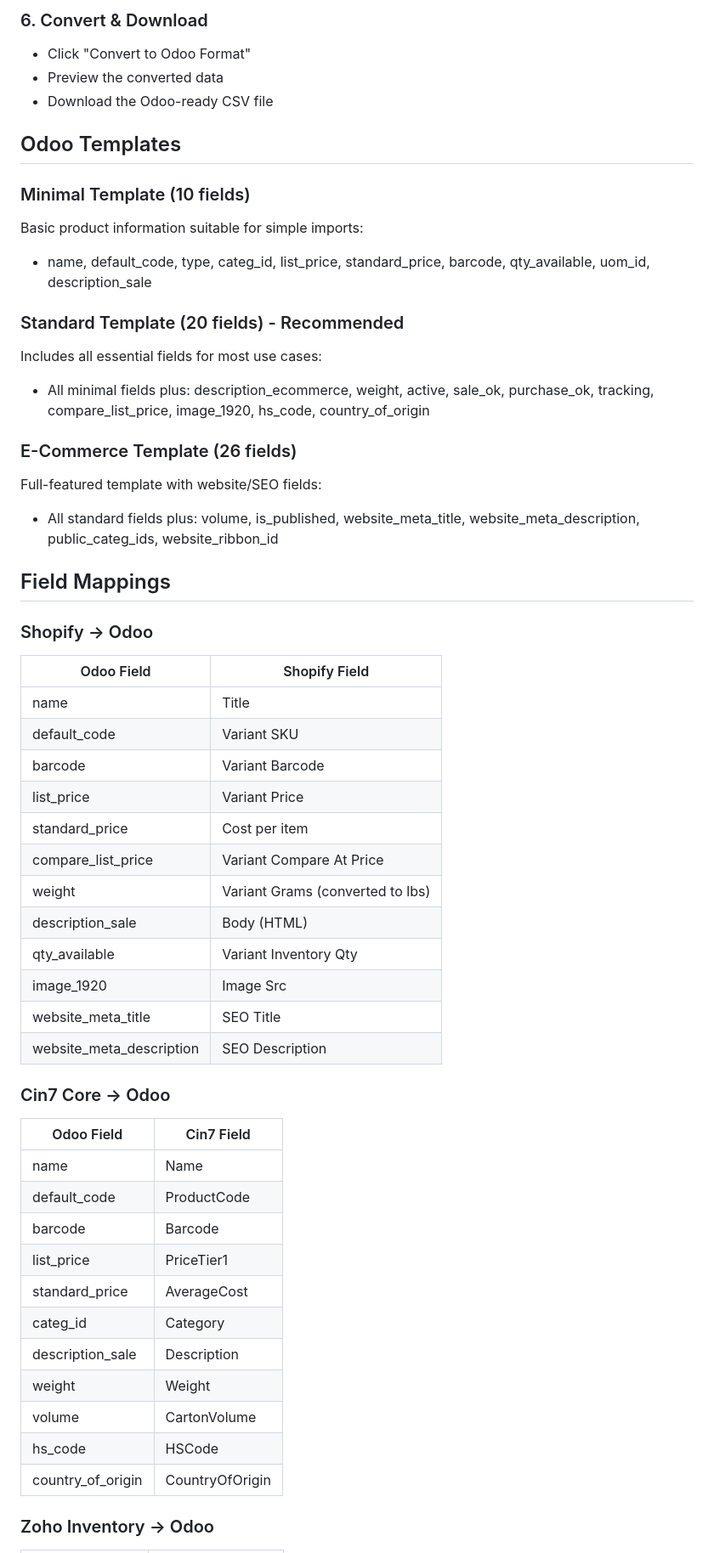
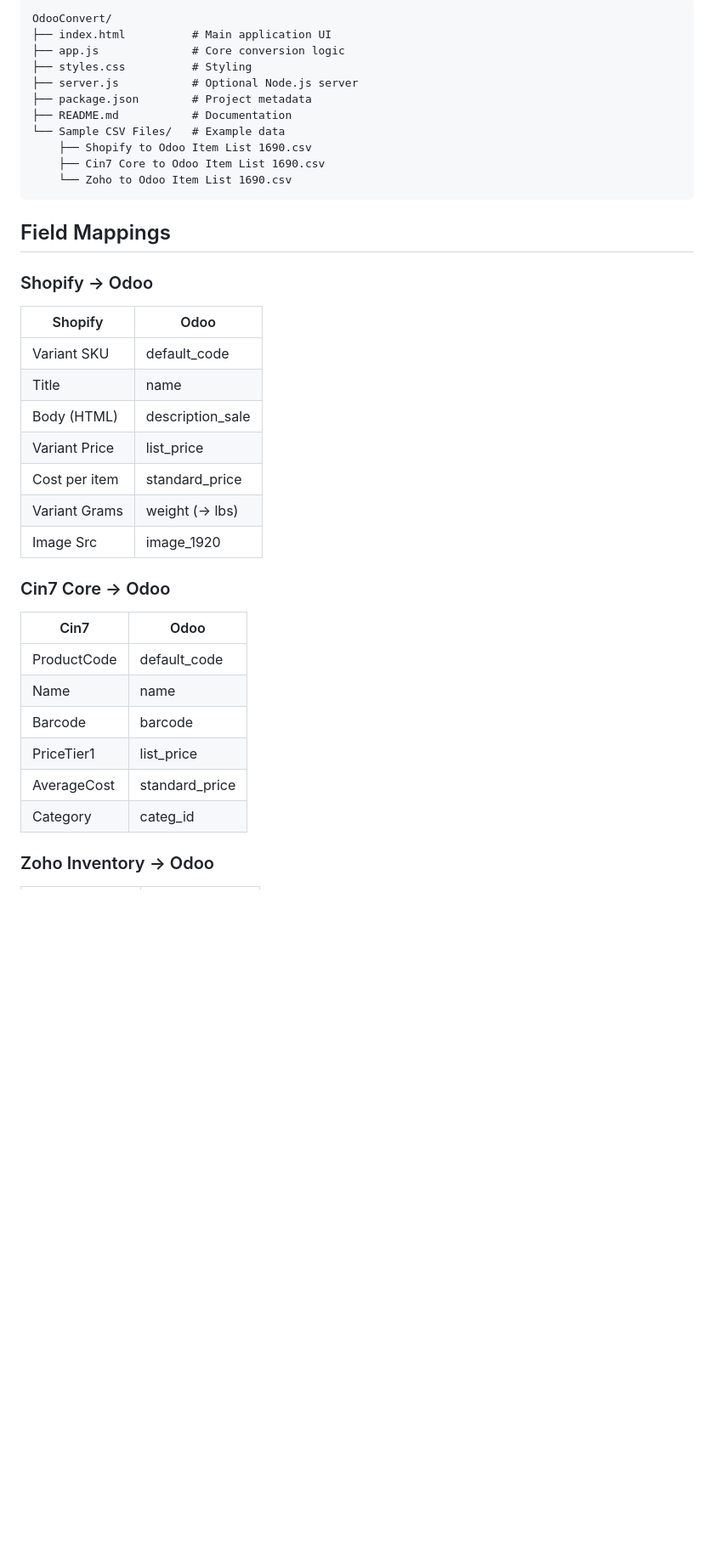
Before and after one commit to coleschaffer/OdooConvert, a Markdown page: README.md, the part around one of its changes. Shown at 85% size. Rendered like a GitHub page; blank space fills up the shorter version.

````diff
--- a/README.md
+++ b/README.md
@@ -55,57 +67,41 @@ Configure:
-### 6. Convert & Download
-
-- Click "Convert to Odoo Format"
-- Preview the converted data
-- Download the Odoo-ready CSV file
-
-## Odoo Templates
-
-### Minimal Template (10 fields)
-Basic product information suitable for simple imports:
-- name, default_code, type, categ_id, list_price, standard_price, barcode, qty_available, uom_id, description_sale
-
-### Standard Template (20 fields) - Recommended
-Includes all essential fields for most use cases:
-- All minimal fields plus: description_ecommerce, weight, active, sale_ok, purchase_ok, tracking, compare_list_price, image_1920, hs_code, country_of_origin
-
-### E-Commerce Template (26 fields)
-Full-featured template with website/SEO fields:
-- All standard fields plus: volume, is_published, website_meta_title, website_meta_description, public_categ_ids, website_ribbon_id
+```
+OdooConvert/
+├── index.html          # Main application UI
+├── app.js              # Core conversion logic
+├── styles.css          # Styling
+├── server.js           # Optional Node.js server
+├── package.json        # Project metadata
+├── README.md           # Documentation
+└── Sample CSV Files/   # Example data
+    ├── Shopify to Odoo Item List 1690.csv
+    ├── Cin7 Core to Odoo Item List 1690.csv
+    └── Zoho to Odoo Item List 1690.csv
+```
 
 ## Field Mappings
 
 ### Shopify → Odoo
 
-| Odoo Field | Shopify Field |
-|------------|---------------|
-| name | Title |
-| default_code | Variant SKU |
-| barcode | Variant Barcode |
-| list_price | Variant Price |
-| standard_price | Cost per item |
-| compare_list_price | Variant Compare At Price |
-| weight | Variant Grams (converted to lbs) |
-| description_sale | Body (HTML) |
-| qty_available | Variant Inventory Qty |
-| image_1920 | Image Src |
-| website_meta_title | SEO Title |
-| website_meta_description | SEO Description |
+| Shopify | Odoo |
+|---------|------|
+| Variant SKU | default_code |
+| Title | name |
+| Body (HTML) | description_sale |
+| Variant Price | list_price |
+| Cost per item | standard_price |
+| Variant Grams | weight (→ lbs) |
+| Image Src | image_1920 |
 
 ### Cin7 Core → Odoo
 
-| Odoo Field | Cin7 Field |
-|------------|------------|
-| name | Name |
-| default_code | ProductCode |
-| barcode | Barcode |
-| list_price | PriceTier1 |
-| standard_price | AverageCost |
-| categ_id | Category |
-| description_sale | Description |
-| weight | Weight |
-| volume | CartonVolume |
-| hs_code | HSCode |
-| country_of_origin | CountryOfOrigin |
+| Cin7 | Odoo |
+|------|------|
+| ProductCode | default_code |
+| Name | name |
+| Barcode | barcode |
+| PriceTier1 | list_price |
+| AverageCost | standard_price |
+| Category | categ_id |
 
 ### Zoho Inventory → Odoo
 
````
Also changed, not shown: other parts of README.md (+102 -127 lines).
